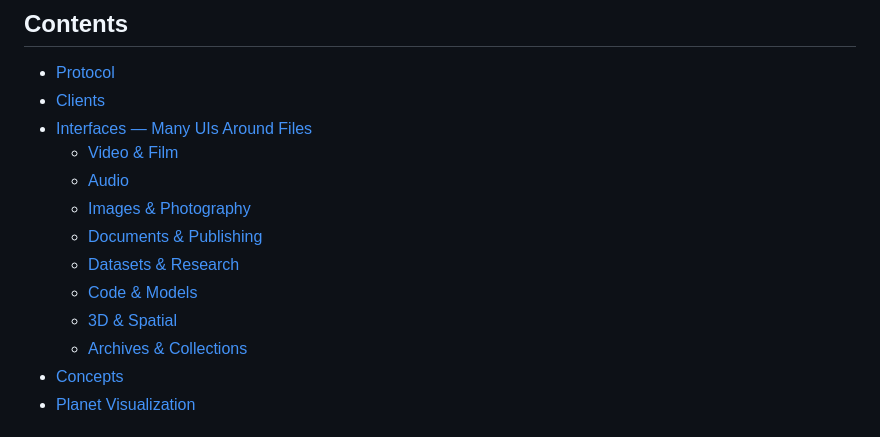
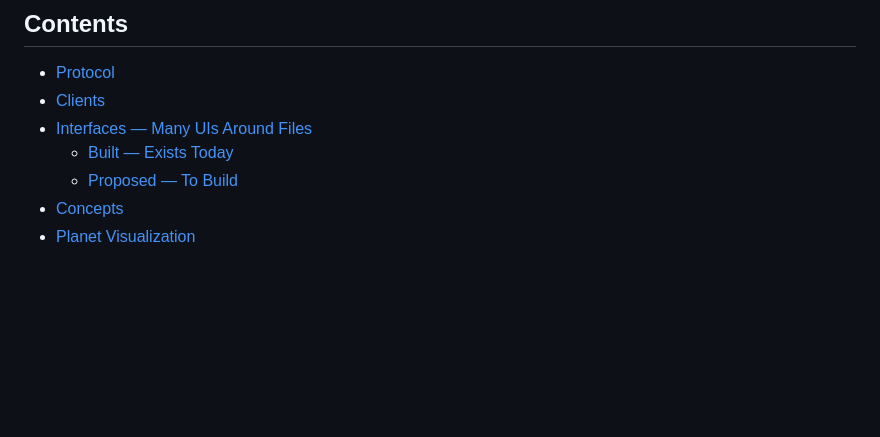
Before and after one commit to Haven-hvn/awesome-haven, a Markdown page: README.md, the part around one of its changes. Rendered like a GitHub page; blank space fills up the shorter version.

```diff
--- a/README.md
+++ b/README.md
@@ -6,14 +6,8 @@
 - [Protocol](#protocol)
 - [Clients](#clients)
 - [Interfaces — Many UIs Around Files](#interfaces--many-uis-around-files)
-  - [Video & Film](#video--film)
-  - [Audio](#audio)
-  - [Images & Photography](#images--photography)
-  - [Documents & Publishing](#documents--publishing)
-  - [Datasets & Research](#datasets--research)
-  - [Code & Models](#code--models)
-  - [3D & Spatial](#3d--spatial)
-  - [Archives & Collections](#archives--collections)
+  - [Built — Exists Today](#built--exists-today)
+  - [Proposed — To Build](#proposed--to-build)
 - [Concepts](#concepts)
 - [Planet Visualization](#planet-visualization)
 
```
Also changed, not shown: other parts of README.md (+24 -26 lines).
